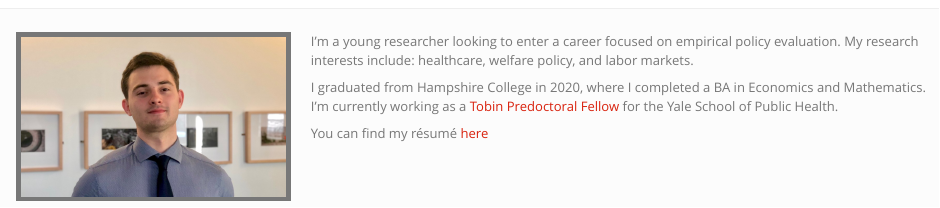
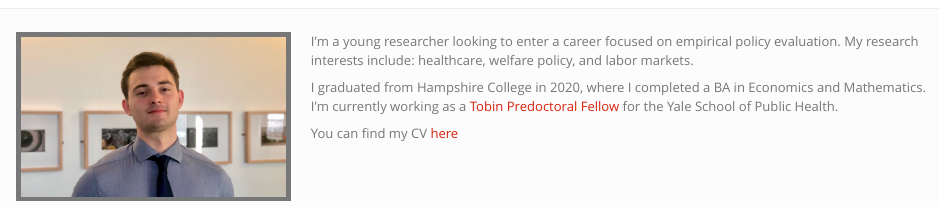
Before and after one commit to MatthewLavallee/matthewlavallee.github.io, an R Markdown document (index.Rmd): the page in a window 1100 px wide, from its top. Rendered offline with R 4.5, knitr and Pandoc, with nearby package versions.

Commit message:
Update index.Rmd
testing updates

```diff
--- a/index.Rmd
+++ b/index.Rmd
@@ -12,4 +12,4 @@ I'm a young researcher looking to enter a career focused on empirical policy eva
 
 I graduated from Hampshire College in 2020, where I completed a BA in Economics and Mathematics. I'm currently working as a [Tobin Predoctoral Fellow](https://tobin.yale.edu/tobin-predoctoral-fellows) for the Yale School of Public Health.
 
-You can find my résumé [here](files/Lavallee_Matthew_CV.pdf)
+You can find my CV [here](files/Lavallee_Matthew_CV.pdf)
```
